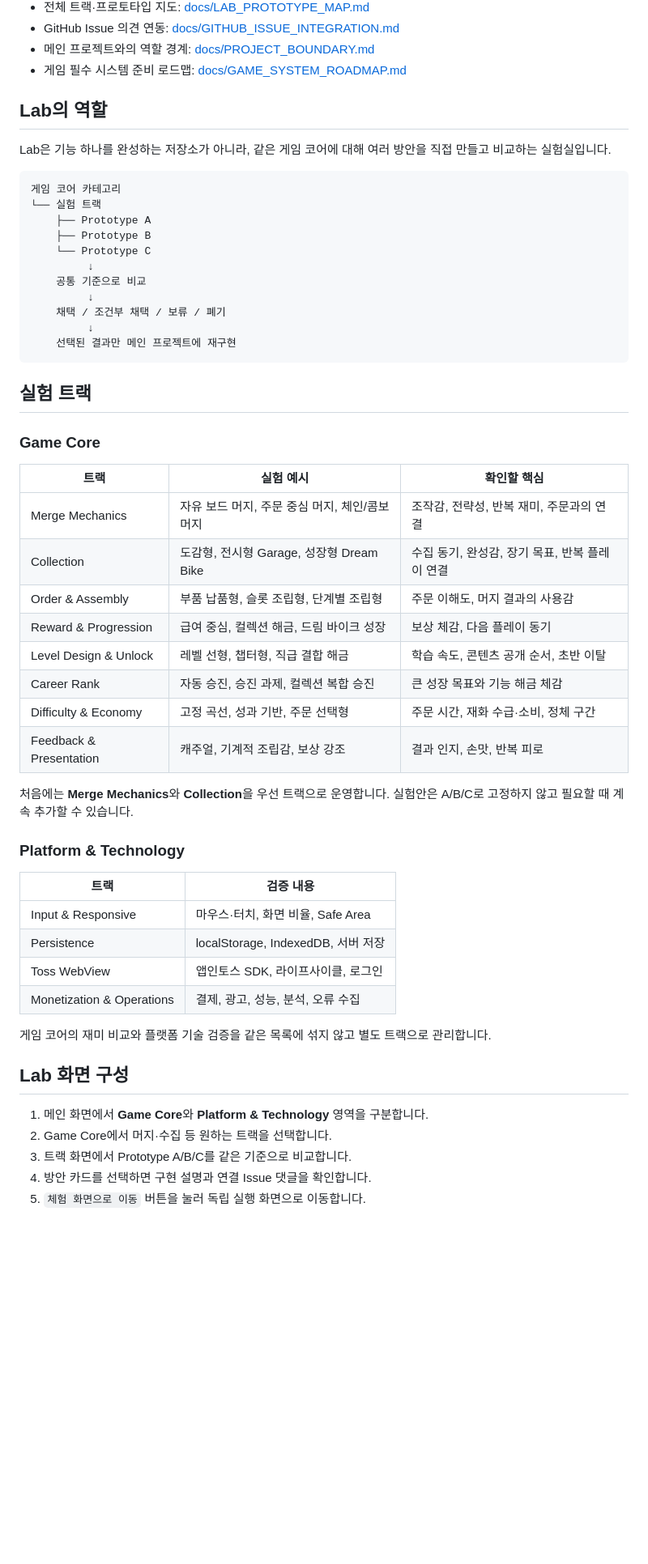
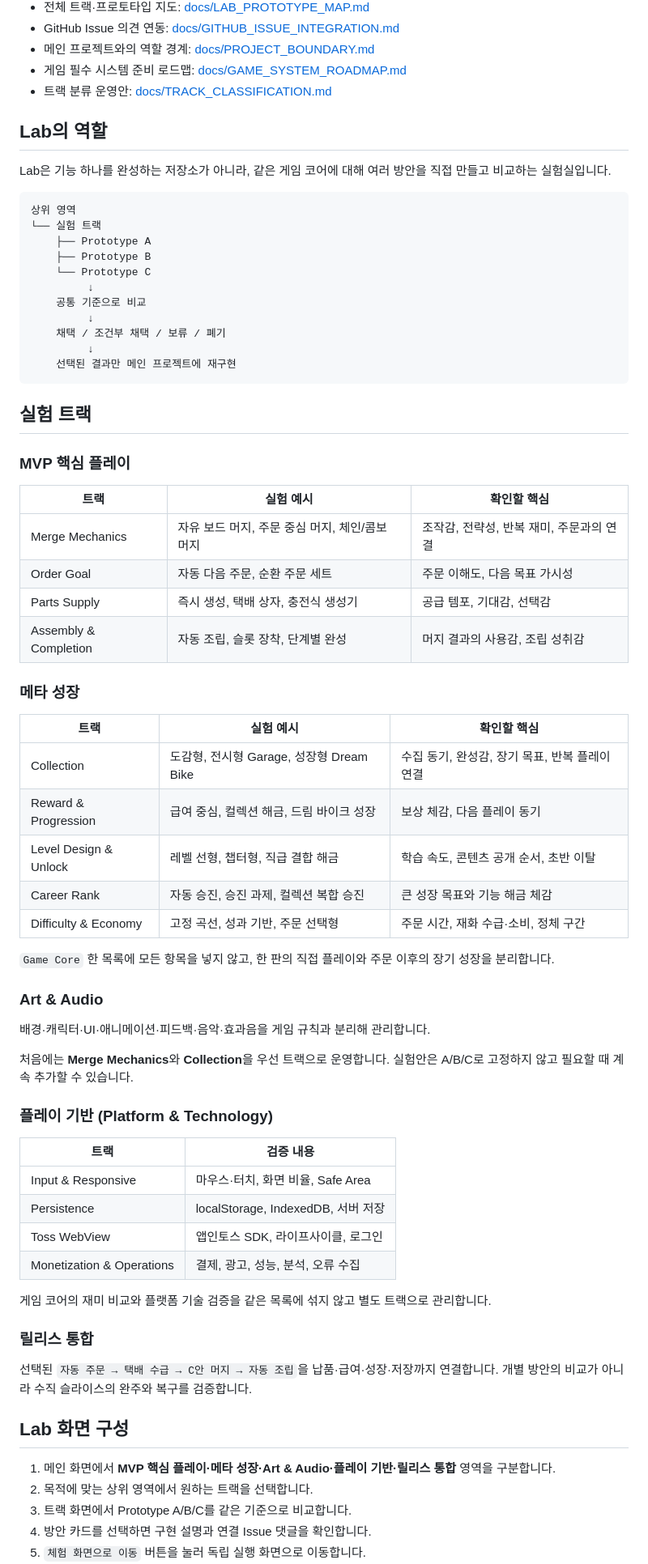
Before and after one commit to aigemro/dream-bike-garage-lab, a Markdown page: README.md, the part around the change. Shown at 81% size. Drawn GitHub-style; blank space fills up the shorter version.

Commit message:
게임 플레이 트랙 분류 재구성

````diff
--- a/README.md
+++ b/README.md
@@ -13,13 +13,14 @@
 - GitHub Issue 의견 연동: [docs/GITHUB_ISSUE_INTEGRATION.md](docs/GITHUB_ISSUE_INTEGRATION.md)
 - 메인 프로젝트와의 역할 경계: [docs/PROJECT_BOUNDARY.md](docs/PROJECT_BOUNDARY.md)
 - 게임 필수 시스템 준비 로드맵: [docs/GAME_SYSTEM_ROADMAP.md](docs/GAME_SYSTEM_ROADMAP.md)
+- 트랙 분류 운영안: [docs/TRACK_CLASSIFICATION.md](docs/TRACK_CLASSIFICATION.md)
 
 ## Lab의 역할
 
 Lab은 기능 하나를 완성하는 저장소가 아니라, 같은 게임 코어에 대해 여러 방안을 직접 만들고 비교하는 실험실입니다.
 
 ```text
-게임 코어 카테고리
+상위 영역
 └── 실험 트랙
     ├── Prototype A
     ├── Prototype B
@@ -34,22 +35,34 @@ Lab은 기능 하나를 완성하는 저장소가 아니라, 같은 게임 코
 
 ## 실험 트랙
 
-### Game Core
+### MVP 핵심 플레이
 
 | 트랙 | 실험 예시 | 확인할 핵심 |
 |---|---|---|
 | Merge Mechanics | 자유 보드 머지, 주문 중심 머지, 체인/콤보 머지 | 조작감, 전략성, 반복 재미, 주문과의 연결 |
+| Order Goal | 자동 다음 주문, 순환 주문 세트 | 주문 이해도, 다음 목표 가시성 |
+| Parts Supply | 즉시 생성, 택배 상자, 충전식 생성기 | 공급 템포, 기대감, 선택감 |
+| Assembly & Completion | 자동 조립, 슬롯 장착, 단계별 완성 | 머지 결과의 사용감, 조립 성취감 |
+
+### 메타 성장
+
+| 트랙 | 실험 예시 | 확인할 핵심 |
+|---|---|---|
 | Collection | 도감형, 전시형 Garage, 성장형 Dream Bike | 수집 동기, 완성감, 장기 목표, 반복 플레이 연결 |
-| Order & Assembly | 부품 납품형, 슬롯 조립형, 단계별 조립형 | 주문 이해도, 머지 결과의 사용감 |
 | Reward & Progression | 급여 중심, 컬렉션 해금, 드림 바이크 성장 | 보상 체감, 다음 플레이 동기 |
 | Level Design & Unlock | 레벨 선형, 챕터형, 직급 결합 해금 | 학습 속도, 콘텐츠 공개 순서, 초반 이탈 |
 | Career Rank | 자동 승진, 승진 과제, 컬렉션 복합 승진 | 큰 성장 목표와 기능 해금 체감 |
 | Difficulty & Economy | 고정 곡선, 성과 기반, 주문 선택형 | 주문 시간, 재화 수급·소비, 정체 구간 |
-| Feedback & Presentation | 캐주얼, 기계적 조립감, 보상 강조 | 결과 인지, 손맛, 반복 피로 |
+
+`Game Core` 한 목록에 모든 항목을 넣지 않고, 한 판의 직접 플레이와 주문 이후의 장기 성장을 분리합니다.
+
+### Art & Audio
+
+배경·캐릭터·UI·애니메이션·피드백·음악·효과음을 게임 규칙과 분리해 관리합니다.
 
 처음에는 **Merge Mechanics**와 **Collection**을 우선 트랙으로 운영합니다. 실험안은 A/B/C로 고정하지 않고 필요할 때 계속 추가할 수 있습니다.
 
-### Platform & Technology
+### 플레이 기반 (Platform & Technology)
 
 | 트랙 | 검증 내용 |
 |---|---|
@@ -60,10 +73,14 @@ Lab은 기능 하나를 완성하는 저장소가 아니라, 같은 게임 코
 
 게임 코어의 재미 비교와 플랫폼 기술 검증을 같은 목록에 섞지 않고 별도 트랙으로 관리합니다.
 
+### 릴리스 통합
+
+선택된 `자동 주문 → 택배 수급 → C안 머지 → 자동 조립`을 납품·급여·성장·저장까지 연결합니다. 개별 방안의 비교가 아니라 수직 슬라이스의 완주와 복구를 검증합니다.
+
 ## Lab 화면 구성
 
-1. 메인 화면에서 **Game Core**와 **Platform & Technology** 영역을 구분합니다.
-2. Game Core에서 머지·수집 등 원하는 트랙을 선택합니다.
+1. 메인 화면에서 **MVP 핵심 플레이·메타 성장·Art & Audio·플레이 기반·릴리스 통합** 영역을 구분합니다.
+2. 목적에 맞는 상위 영역에서 원하는 트랙을 선택합니다.
 3. 트랙 화면에서 Prototype A/B/C를 같은 기준으로 비교합니다.
 4. 방안 카드를 선택하면 구현 설명과 연결 Issue 댓글을 확인합니다.
 5. `체험 화면으로 이동` 버튼을 눌러 독립 실행 화면으로 이동합니다.
````
